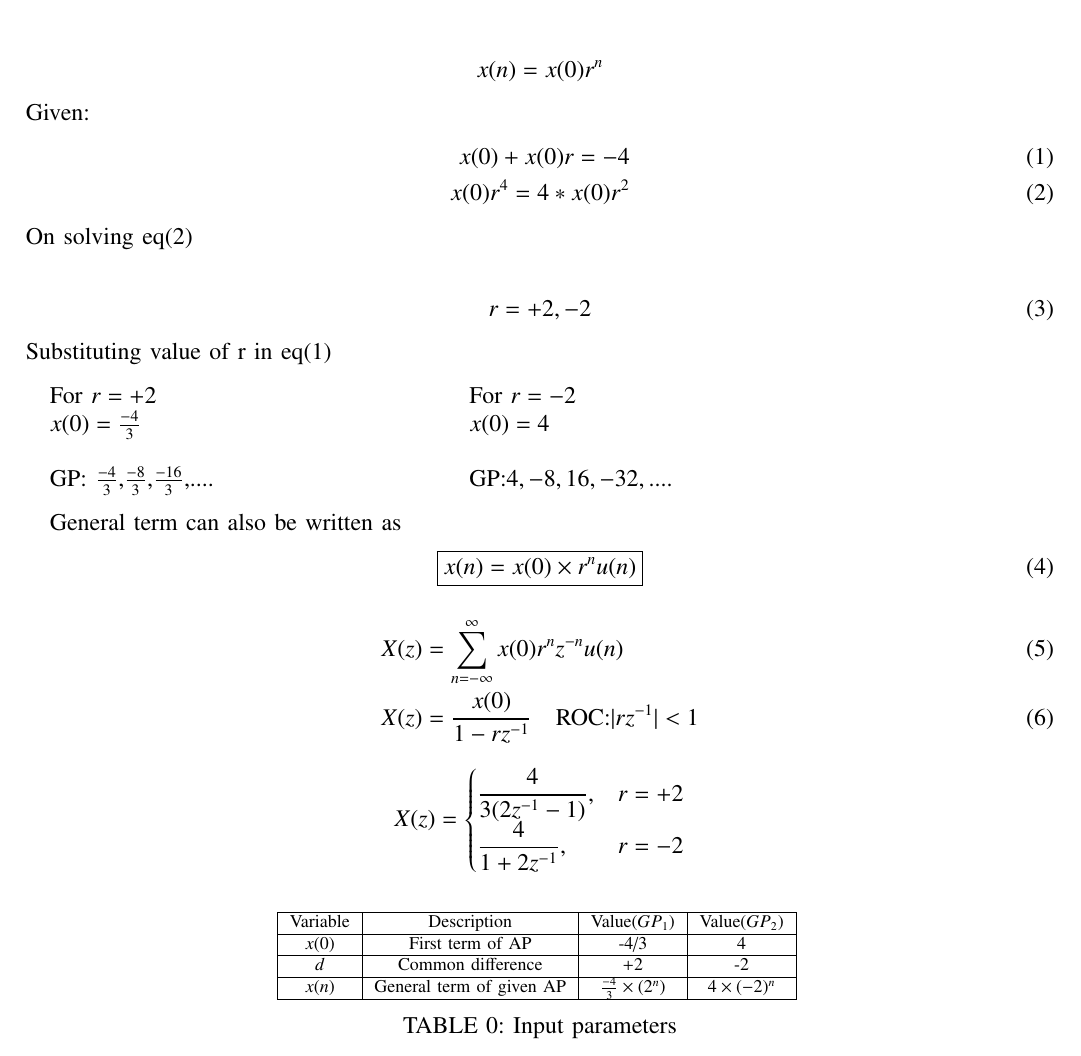
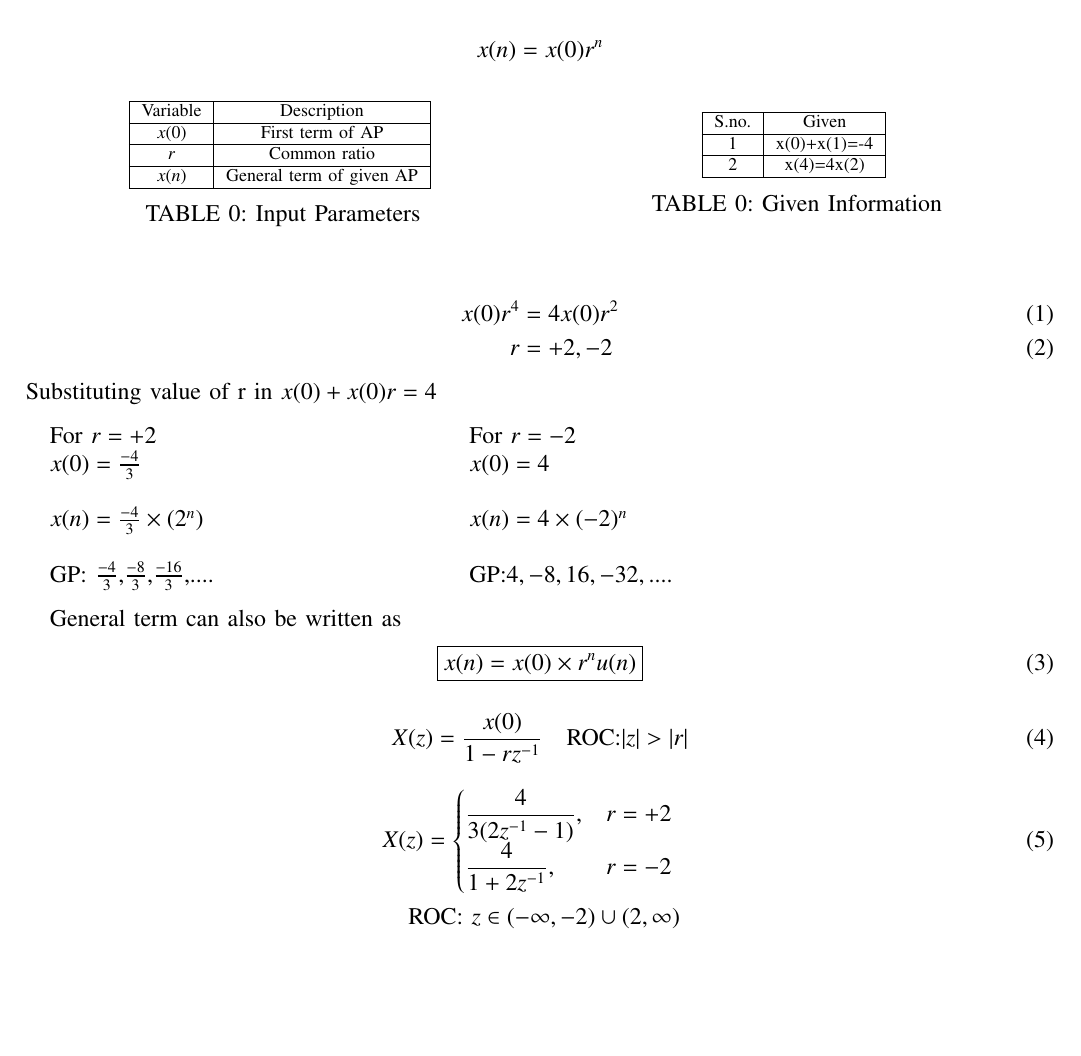
Before and after one commit to aashnasahu24/11.9.3.16, a LaTeX paper (question2.tex, which reads tables/table1.tex, tables/table2.tex): part of page 1 of 2, cut so that both start at the same text, the shorter picture padded with empty space. Compiled offline with pdfLaTeX.

Commit message:
Add files via upload

```diff
--- a/question2.tex
+++ b/question2.tex
@@ -26,6 +26,7 @@
 \usepackage{ifthen}
 \usepackage{lscape}
 \usepackage{caption}
+\usepackage{subcaption}
 
 
 \newtheorem{theorem}{Theorem}[section]
@@ -130,20 +131,33 @@ Q:Find a GP for which sum of the first two terms is -4 and the fifth term is 4 t
 Let the GP be $a_0,a_0r,a_0r^2,a_0r^3,......a_0r^n $\\
 
 $$x(n)=x(0)r^n$$
-Given:
+
+\begin{table}[ht]
+\begin{minipage}{0.5\textwidth}
+  \centering
+  \input{tables/table1}
+  \caption{Input Parameters}
+  \label{tab:table1}
+\end{minipage}%
+\begin{minipage}{.5\textwidth}
+  \centering
+  \input{tables/table2}
+  \caption{Given Information}
+  \label{tab:table2}
+\end{minipage}
+\end{table}
+
 \begin{align}
-x(0)+x(0)r=-4\\
-x(0)r^4=4*x(0)r^2
-\end{align}
-On solving eq(2)\\
-\begin{align}
+x(0)r^4&=4x(0)r^2\\
 r&=+2,-2
 \end{align}
-Substituting value of r in eq(1)\\
+Substituting value of r in $x(0)+x(0)r=4$\\
 
 \begin{minipage}{0.4\textwidth}
 For $r=+2$\\
 $x(0)=\frac{-4}{3}$\\
+
+$x(n)=\frac{-4}{3}\times(2^n)$\\
 
 GP: $\frac{-4}{3}$,$\frac{-8}{3}$,$\frac{-16}{3}$,....\\
 
@@ -151,6 +165,8 @@ GP: $\frac{-4}{3}$,$\frac{-8}{3}$,$\frac{-16}{3}$,....\\
 \begin{minipage}{0.4\textwidth}
 For $r=-2$\\
 $x(0)=4$\\
+
+$x(n)=4\times(-2)^n$\\
 
 GP:$4,-8,16,-32,....$\\
 
@@ -161,27 +177,21 @@ General term can also be written as
 \boxed{ x(n)=x(0)\times r^nu(n) }
 \end{align}
 \begin{align}
-   X(z)&=\sum\limits_{n=-\infty}^{\infty}x(0)r^nz^{-n}u(n)\\
-   X(z)&=\frac{x(0)}{1-rz^{-1}}\quad\text{ROC:} |rz^{-1}|<1
+   X(z)&=\frac{x(0)}{1-rz^{-1}}\quad\text{ROC:} |z|>|r|
 \end{align}
 
-\[
+\begin{equation}
 X(z) =
 \begin{cases}
-   \displaystyle\frac{4}{3(2z^{-1}-1)}, & r=+2 \\
+   \displaystyle\frac{4}{3(2z^{-1}-1)}, & r=+2 \quad\\
 
-   \displaystyle\frac{4}{1+2z^{-1}}, & r=-2
+   \displaystyle\frac{4}{1+2z^{-1}}, & r=-2 \quad\\
 \end{cases}
-\]
+\end{equation}
+\begin{centering}
+ROC: $z \in (-\infty,-2)\cup(2,\infty)$ \\
+\end{centering}
 
-\begin{table}[h]
-    \centering
-
-        \input{tables/table1}
-
-    \caption{Input parameters}
-    \label{tab:Table1}
-\end{table}
 \newpage
 \begin{figure}[h]
   \centering
--- a/tables/table1.tex
+++ b/tables/table1.tex
@@ -1,7 +1,7 @@
-\begin{tabular}{|c|c|c|c|}
+\begin{tabular}{|c|c|}
       \hline
-      Variable & Description & Value($GP_1$) & Value($GP_2$)\\\hline
-      $x(0)$ & First term of AP & -4/3 & 4\\\hline
-      $d$ & Common difference & +2 & -2\\\hline
-      $x(n)$ & General term of given AP & $\frac{-4}{3}\times(2^n)$ &      $4\times(-2)^n$\\\hline
+      Variable & Description \\\hline
+      $x(0)$ & First term of AP \\\hline
+      $r$ & Common ratio \\\hline
+      $x(n)$ & General term of given AP\\\hline
 \end{tabular}
--- /dev/null
+++ b/tables/table2.tex
@@ -0,0 +1,6 @@
+\begin{tabular}{|c|c|}
+    \hline
+    S.no. & Given\\\hline
+    1 & x(0)+x(1)=-4\\\hline
+    2 & x(4)=4x(2)\\\hline
+  \end{tabular}
```
Also changed, not shown: question2.pdf, question2.tex (2 more changed lines), 2 other files.
